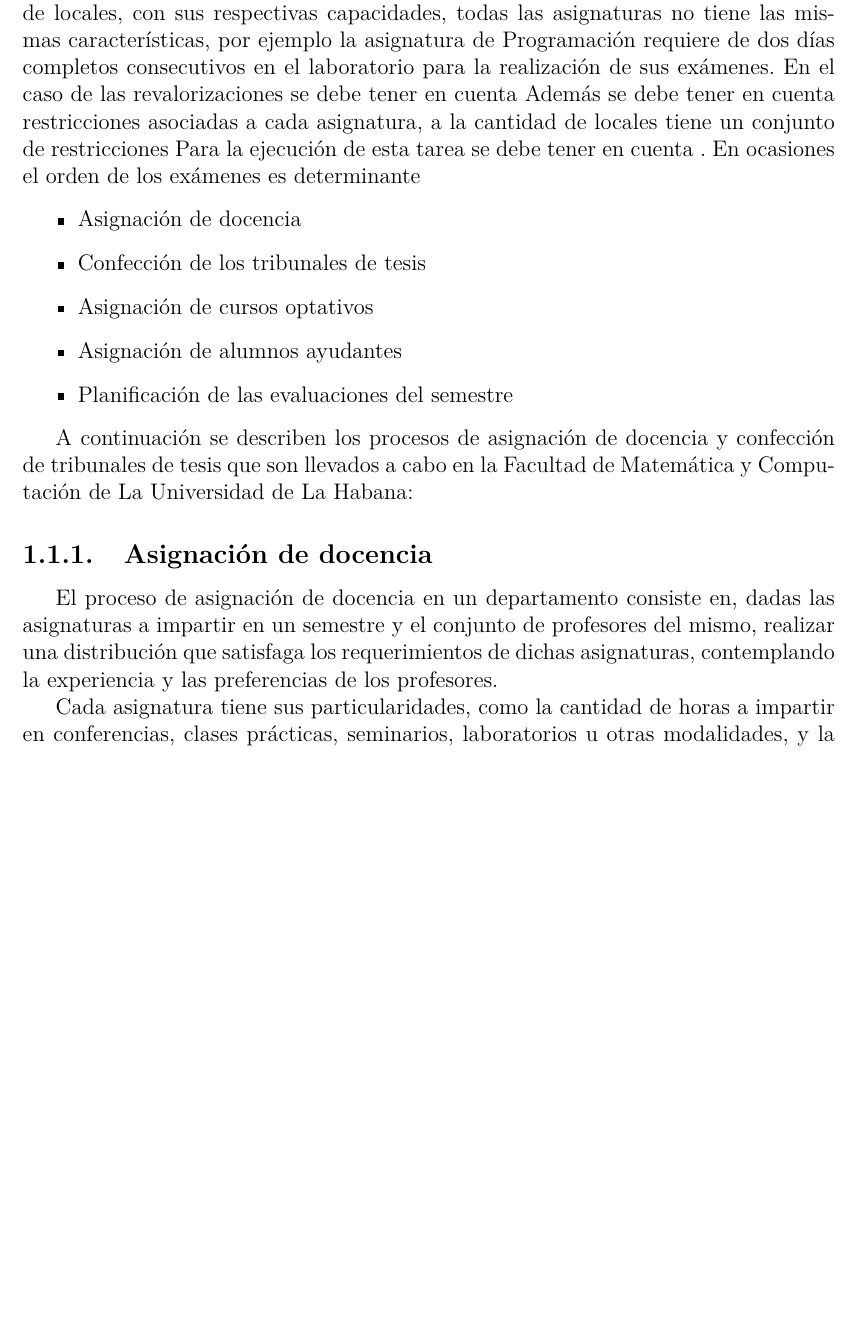
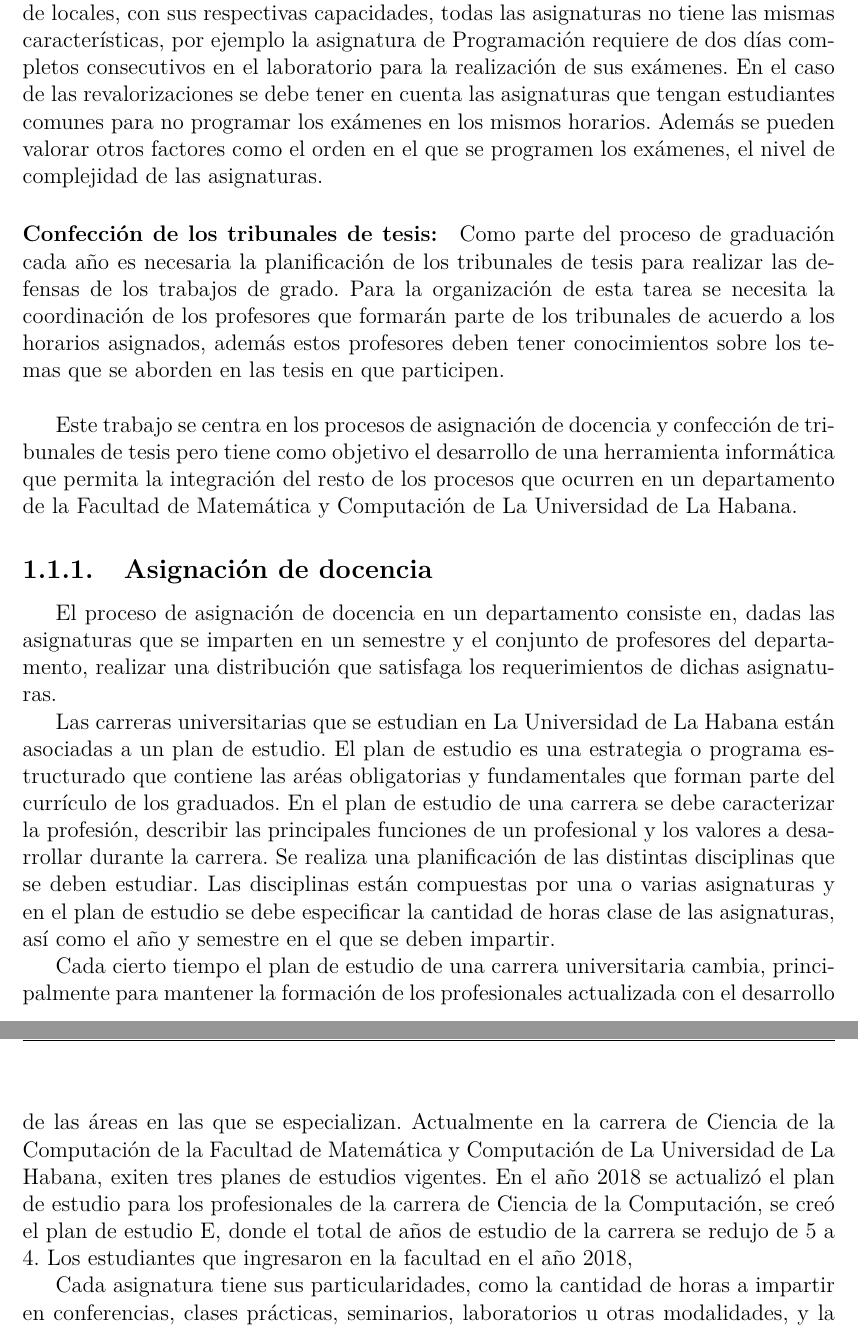
Before and after one commit to cwjki/thesis-writing, a LaTeX thesis (document/Thesis.tex, which reads document/MainMatter/Preliminaries.tex): part of page 13 of 35 before the commit and two parts of pages 13 and 14 of 35 after it, the two joined at a grey line, cut so that both start at the same text, the shorter picture padded with empty space. Compiled offline with pdfLaTeX.

Commit message:
arreglando preeliminares

```diff
--- a/document/MainMatter/Preliminaries.tex
+++ b/document/MainMatter/Preliminaries.tex
@@ -33,34 +33,60 @@ finales y revalorizaciones. Este es un proceso complejo, se debe tener en cuenta
 varios factores como la cantidad de locales, con sus respectivas capacidades,
 todas las asignaturas no tiene las mismas características, por ejemplo la asignatura de
 Programación requiere de dos días completos consecutivos en el laboratorio para
-la realización de sus exámenes. En el caso de las revalorizaciones se debe tener en cuenta
-Además se debe tener en cuenta
-restricciones asociadas a cada asignatura, a la cantidad de locales
-tiene un conjunto de restricciones
-Para la ejecución de esta tarea se debe tener en cuenta
-. En ocasiones
-el orden de los exámenes es determinante
+la realización de sus exámenes. En el caso de las revalorizaciones
+se debe tener en cuenta las asignaturas que tengan estudiantes comunes para no programar los
+exámenes en los mismos horarios. Además se pueden valorar otros factores como el orden en el que
+se programen los exámenes, el nivel de complejidad de las asignaturas.
 
-\begin{itemize}
-    \item Asignación de docencia
-    \item Confección de los tribunales de tesis
-    \item Asignación de cursos optativos
-    \item Asignación de alumnos ayudantes
-    \item Planificación de las evaluaciones del semestre
-\end{itemize}
+\paragraph{Confección de los tribunales de tesis:}
+Como parte del proceso de graduación cada año
+es necesaria la planificación de los tribunales de tesis para
+realizar las defensas de los trabajos de grado. Para la organización
+de esta tarea se necesita la coordinación de los profesores que formarán parte
+de los tribunales de acuerdo a los horarios asignados, además estos profesores
+deben tener conocimientos sobre los temas que se aborden en las tesis en que participen. \\
 
 
-A continuación se describen los procesos de asignación de docencia y
-confección de tribunales de tesis que son llevados
-a cabo en la Facultad de Matemática y Computación de La
-Universidad de La Habana:
+Este trabajo se centra en los procesos de asignación de docencia y confección de tribunales
+de tesis pero tiene como objetivo el desarrollo de una herramienta informática que permita
+la integración del resto de los procesos que ocurren en un departamento de la
+Facultad de Matemática y Computación de La Universidad de La Habana.
+
+
+% A continuación se describen los procesos de asignación de docencia y
+% confección de tribunales de tesis que son llevados
+% a cabo en la Facultad de Matemática y Computación de La
+% Universidad de La Habana:
 
 \subsection{Asignación de docencia}
 El proceso de asignación de docencia en un departamento consiste en,
-dadas las asignaturas a impartir en un semestre y el conjunto de
-profesores del mismo, realizar una distribución que satisfaga los
-requerimientos de dichas asignaturas, contemplando la experiencia y
-las preferencias de los profesores.
+dadas las asignaturas que se imparten en un semestre y el conjunto de
+profesores del departamento, realizar una distribución que satisfaga los
+requerimientos de dichas asignaturas.
+
+% contemplando la experiencia y
+% las preferencias de los profesores.
+
+Las carreras universitarias que se estudian en La Universidad de La Habana están
+asociadas a un plan de estudio. El plan de estudio es una estrategia o programa estructurado
+que contiene las aréas obligatorias y fundamentales que forman parte del currículo de los
+graduados. En el plan de estudio de una carrera
+se debe caracterizar la profesión, describir las principales funciones de un profesional y
+los valores a desarrollar durante la carrera. Se realiza una planificación de las distintas
+disciplinas que se deben estudiar. Las disciplinas están compuestas por una o varias
+asignaturas y en el plan de estudio se debe especificar la cantidad de horas clase de
+las asignaturas, así como el año y semestre en el que se deben impartir.
+
+Cada cierto tiempo el plan de estudio de una carrera universitaria cambia, principalmente
+para mantener la formación de los profesionales actualizada con el desarrollo de las áreas en
+las que se especializan. Actualmente en la carrera de Ciencia de la
+Computación de la Facultad de Matemática
+y Computación de La Universidad de La Habana, exiten tres planes de estudios
+vigentes. En el año 2018 se actualizó el plan de estudio para los profesionales de la
+carrera de Ciencia de la Computación, se creó el plan de estudio E, donde el total de años
+de estudio de la carrera se redujo de 5 a 4. Los estudiantes que ingresaron en la facultad en
+el año 2018,
+
 
 Cada asignatura tiene sus particularidades, como la cantidad de horas
 a impartir en conferencias, clases prácticas, seminarios, laboratorios u
```
Also changed, not shown: document/Thesis.pdf.
